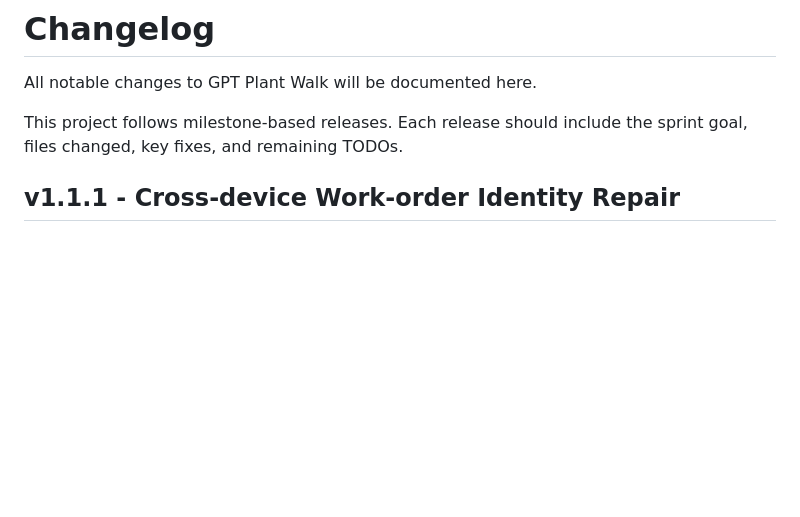
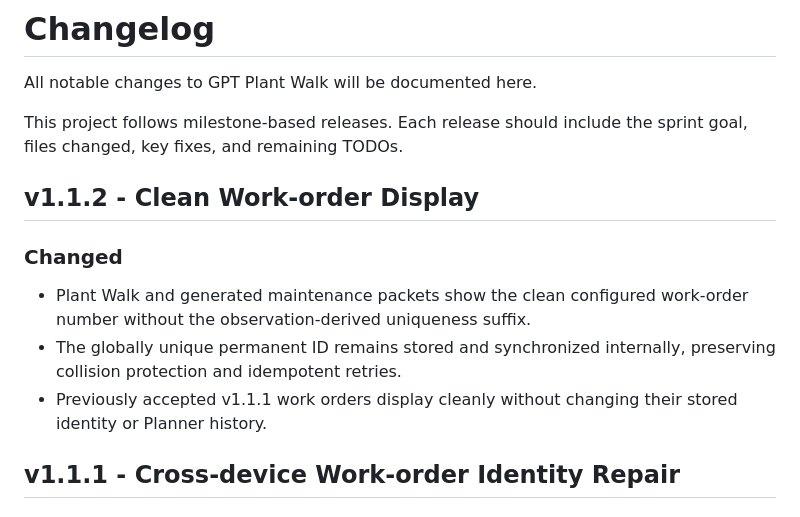
Before and after one commit to dternosky0709/gpt-plant-walk, a Markdown page: CHANGELOG.md, the part around the change. Drawn GitHub-style; blank space fills up the shorter version.

Commit message:
Plant Walk 1.1.2 - Clean work-order display (CHANGELOG.md)

```diff
--- a/CHANGELOG.md
+++ b/CHANGELOG.md
@@ -3,6 +3,13 @@
 All notable changes to GPT Plant Walk will be documented here.
 
 This project follows milestone-based releases. Each release should include the sprint goal, files changed, key fixes, and remaining TODOs.
+
+## v1.1.2 - Clean Work-order Display
+
+### Changed
+- Plant Walk and generated maintenance packets show the clean configured work-order number without the observation-derived uniqueness suffix.
+- The globally unique permanent ID remains stored and synchronized internally, preserving collision protection and idempotent retries.
+- Previously accepted v1.1.1 work orders display cleanly without changing their stored identity or Planner history.
 
 ## v1.1.1 - Cross-device Work-order Identity Repair
 
```
